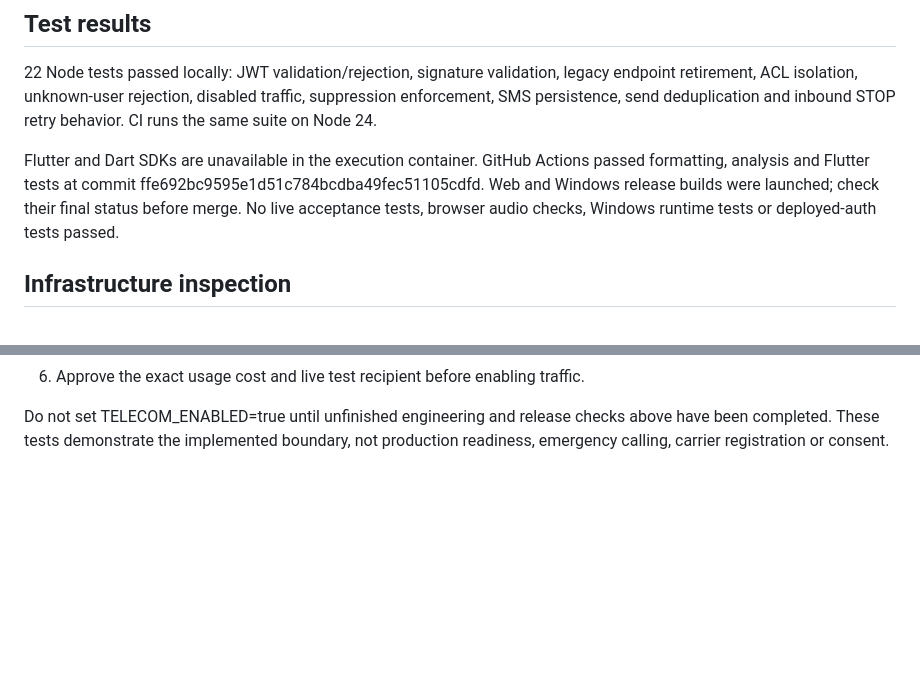
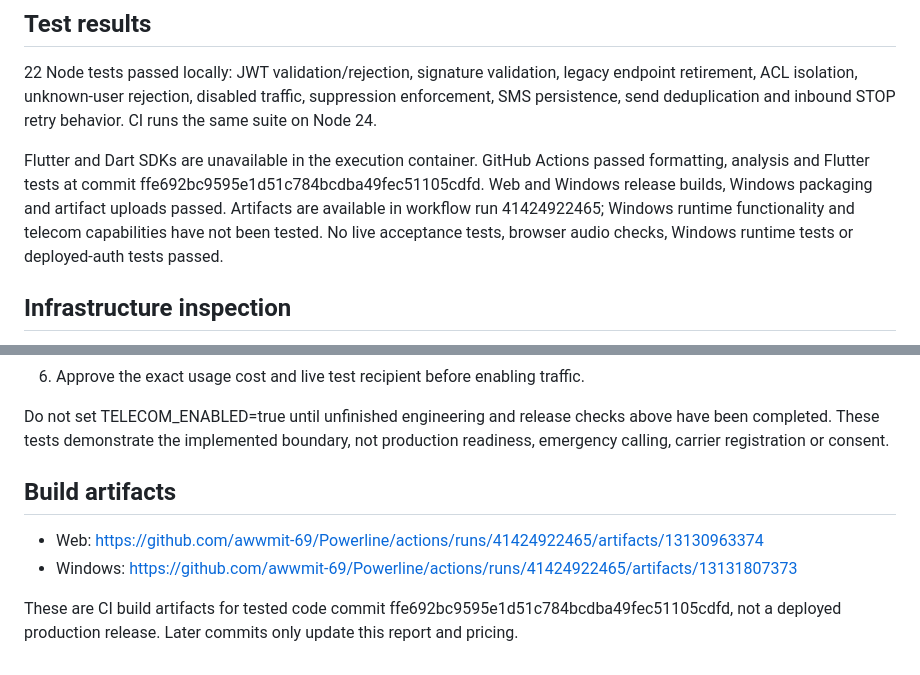
Before and after one commit to awwmit-69/Powerline, a Markdown page: PRODUCTION_STATUS.md, 2 parts joined by grey strips. GitHub-like rendering; blank space fills up the shorter version.

Commit message:
Record successful web and Windows build artifacts [skip ci]

```diff
--- a/PRODUCTION_STATUS.md
+++ b/PRODUCTION_STATUS.md
@@ -35,8 +35,9 @@ traffic, suppression enforcement, SMS persistence, send deduplication and inboun
 STOP retry behavior. CI runs the same suite on Node 24.
 
 Flutter and Dart SDKs are unavailable in the execution container. GitHub Actions passed formatting, analysis and Flutter tests at commit
-ffe692bc9595e1d51c784bcdba49fec51105cdfd. Web and Windows release builds were
-launched; check their final status before merge. No live acceptance
+ffe692bc9595e1d51c784bcdba49fec51105cdfd. Web and Windows release builds, Windows packaging and artifact uploads passed.
+Artifacts are available in workflow run 41424922465; Windows runtime functionality
+and telecom capabilities have not been tested. No live acceptance
 tests, browser audio checks, Windows runtime tests or deployed-auth tests passed.
 
 ## Infrastructure inspection
@@ -86,3 +87,11 @@ security review and provider-side credential inventory remain incomplete.
 Do not set TELECOM_ENABLED=true until unfinished engineering and release checks
 above have been completed. These tests demonstrate the implemented boundary,
 not production readiness, emergency calling, carrier registration or consent.
+
+## Build artifacts
+
+- Web: https://github.com/awwmit-69/Powerline/actions/runs/41424922465/artifacts/13130963374
+- Windows: https://github.com/awwmit-69/Powerline/actions/runs/41424922465/artifacts/13131807373
+
+These are CI build artifacts for tested code commit ffe692bc9595e1d51c784bcdba49fec51105cdfd,
+not a deployed production release. Later commits only update this report and pricing.
```
